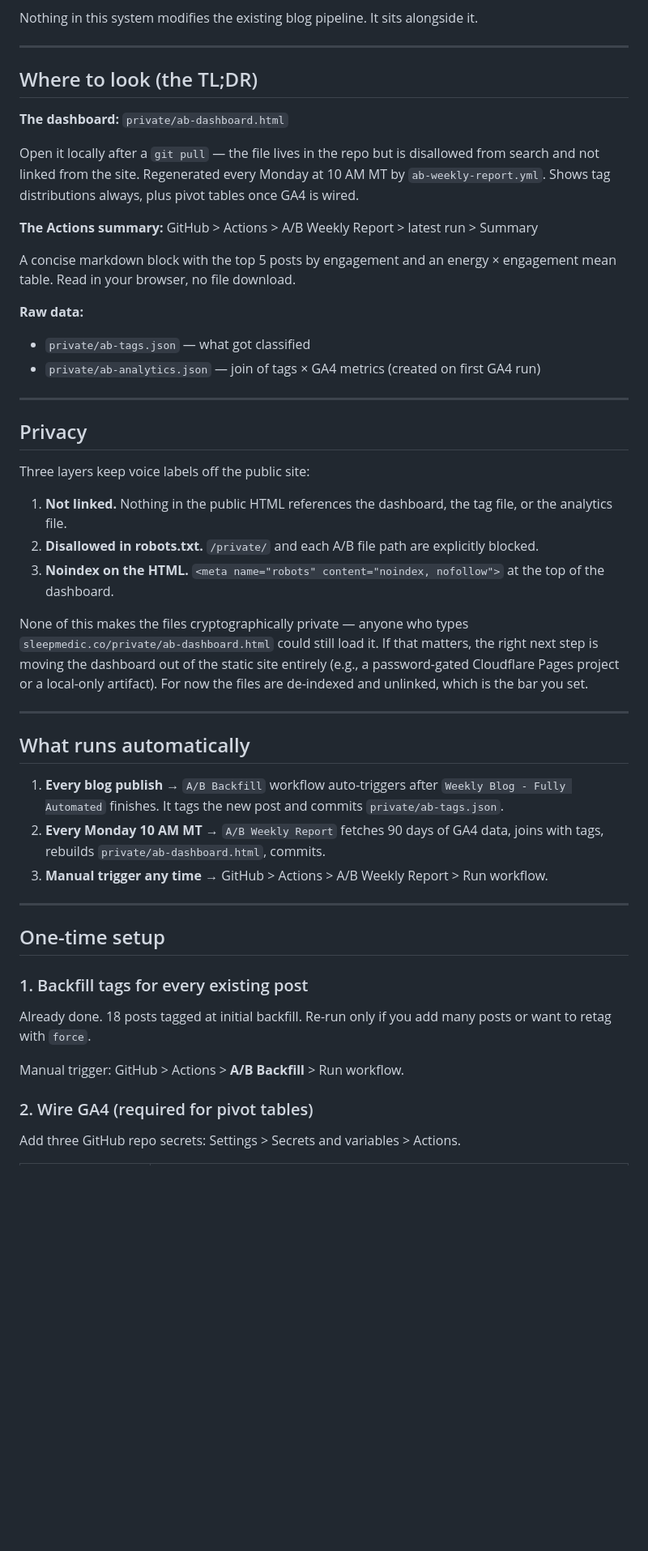
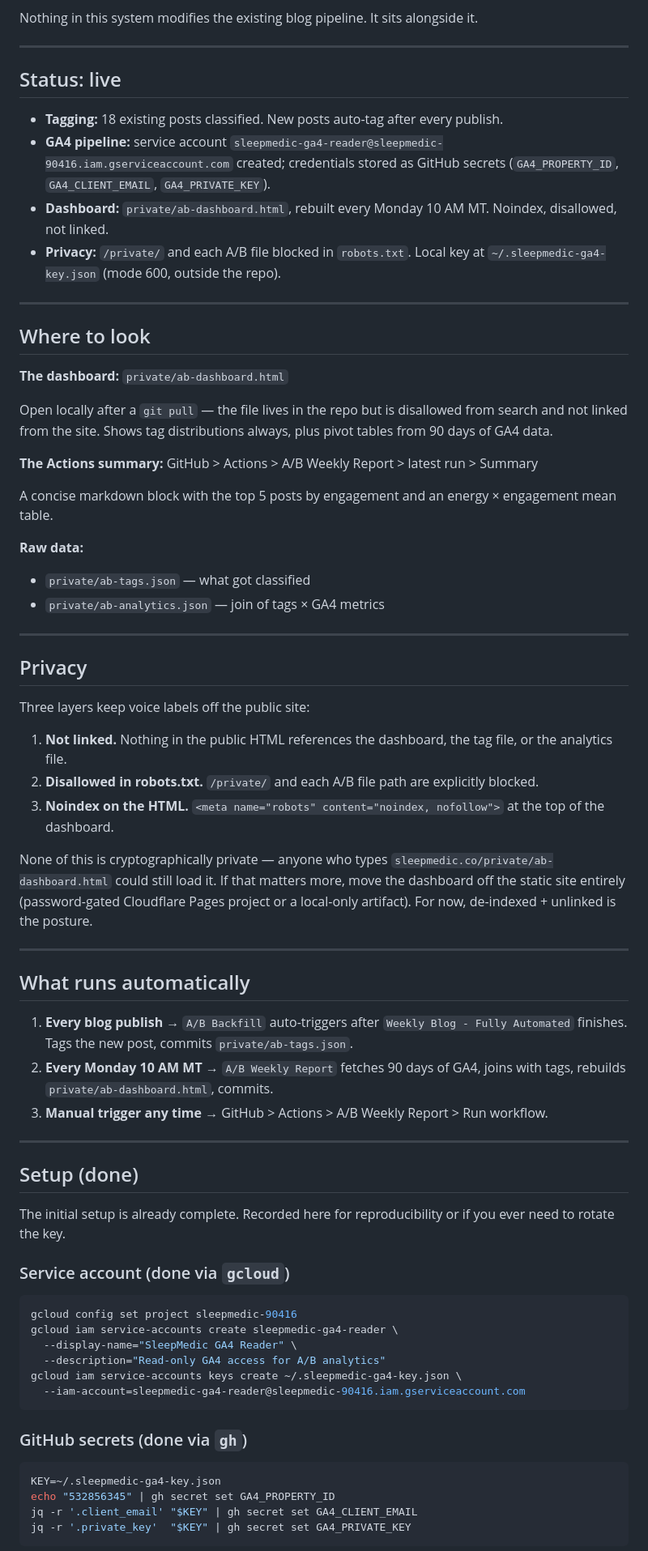
Before and after one commit to jadenschwartz22-ops/sleepmedic-blog, a Markdown page: AB.md, the part around one of its changes. Shown at 81% size. Rendered like a GitHub page; blank space fills up the shorter version.

Commit message:
Docs: capture GA4 pipeline setup (service account, secrets, key rotation)

````diff
--- a/AB.md
+++ b/AB.md
@@ -8,19 +8,28 @@ Nothing in this system modifies the existing blog pipeline. It sits alongside it
 
 ---
 
-## Where to look (the TL;DR)
+## Status: live
+
+- **Tagging:** 18 existing posts classified. New posts auto-tag after every publish.
+- **GA4 pipeline:** service account `sleepmedic-ga4-reader@sleepmedic-90416.iam.gserviceaccount.com` created; credentials stored as GitHub secrets (`GA4_PROPERTY_ID`, `GA4_CLIENT_EMAIL`, `GA4_PRIVATE_KEY`).
+- **Dashboard:** `private/ab-dashboard.html`, rebuilt every Monday 10 AM MT. Noindex, disallowed, not linked.
+- **Privacy:** `/private/` and each A/B file blocked in `robots.txt`. Local key at `~/.sleepmedic-ga4-key.json` (mode 600, outside the repo).
+
+---
+
+## Where to look
 
 **The dashboard:** `private/ab-dashboard.html`
 
-Open it locally after a `git pull` — the file lives in the repo but is disallowed from search and not linked from the site. Regenerated every Monday at 10 AM MT by `ab-weekly-report.yml`. Shows tag distributions always, plus pivot tables once GA4 is wired.
+Open locally after a `git pull` — the file lives in the repo but is disallowed from search and not linked from the site. Shows tag distributions always, plus pivot tables from 90 days of GA4 data.
 
 **The Actions summary:** GitHub > Actions > A/B Weekly Report > latest run > Summary
 
-A concise markdown block with the top 5 posts by engagement and an energy × engagement mean table. Read in your browser, no file download.
+A concise markdown block with the top 5 posts by engagement and an energy × engagement mean table.
 
 **Raw data:**
 - `private/ab-tags.json` — what got classified
-- `private/ab-analytics.json` — join of tags × GA4 metrics (created on first GA4 run)
+- `private/ab-analytics.json` — join of tags × GA4 metrics
 
 ---
 
@@ -32,27 +41,39 @@ Three layers keep voice labels off the public site:
 2. **Disallowed in robots.txt.** `/private/` and each A/B file path are explicitly blocked.
 3. **Noindex on the HTML.** `<meta name="robots" content="noindex, nofollow">` at the top of the dashboard.
 
-None of this makes the files cryptographically private — anyone who types `sleepmedic.co/private/ab-dashboard.html` could still load it. If that matters, the right next step is moving the dashboard out of the static site entirely (e.g., a password-gated Cloudflare Pages project or a local-only artifact). For now the files are de-indexed and unlinked, which is the bar you set.
+None of this is cryptographically private — anyone who types `sleepmedic.co/private/ab-dashboard.html` could still load it. If that matters more, move the dashboard off the static site entirely (password-gated Cloudflare Pages project or a local-only artifact). For now, de-indexed + unlinked is the posture.
 
 ---
 
 ## What runs automatically
 
-1. **Every blog publish** → `A/B Backfill` workflow auto-triggers after `Weekly Blog - Fully Automated` finishes. It tags the new post and commits `private/ab-tags.json`.
-2. **Every Monday 10 AM MT** → `A/B Weekly Report` fetches 90 days of GA4 data, joins with tags, rebuilds `private/ab-dashboard.html`, commits.
+1. **Every blog publish** → `A/B Backfill` auto-triggers after `Weekly Blog - Fully Automated` finishes. Tags the new post, commits `private/ab-tags.json`.
+2. **Every Monday 10 AM MT** → `A/B Weekly Report` fetches 90 days of GA4, joins with tags, rebuilds `private/ab-dashboard.html`, commits.
 3. **Manual trigger any time** → GitHub > Actions > A/B Weekly Report > Run workflow.
 
 ---
 
-## One-time setup
+## Setup (done)
 
-### 1. Backfill tags for every existing post
+The initial setup is already complete. Recorded here for reproducibility or if you ever need to rotate the key.
 
-Already done. 18 posts tagged at initial backfill. Re-run only if you add many posts or want to retag with `force`.
+### Service account (done via `gcloud`)
 
-Manual trigger: GitHub > Actions > **A/B Backfill** > Run workflow.
+```bash
+gcloud config set project sleepmedic-90416
+gcloud iam service-accounts create sleepmedic-ga4-reader \
+  --display-name="SleepMedic GA4 Reader" \
+  --description="Read-only GA4 access for A/B analytics"
+gcloud iam service-accounts keys create ~/.sleepmedic-ga4-key.json \
+  --iam-account=sleepmedic-ga4-reader@sleepmedic-90416.iam.gserviceaccount.com
+```
 
-### 2. Wire GA4 (required for pivot tables)
+### GitHub secrets (done via `gh`)
 
-Add three GitHub repo secrets: Settings > Secrets and variables > Actions.
+```bash
+KEY=~/.sleepmedic-ga4-key.json
+echo "532856345" | gh secret set GA4_PROPERTY_ID
+jq -r '.client_email' "$KEY" | gh secret set GA4_CLIENT_EMAIL
+jq -r '.private_key'  "$KEY" | gh secret set GA4_PRIVATE_KEY
+```
 
````
Also changed, not shown: other parts of AB.md (+29 -21 lines).
